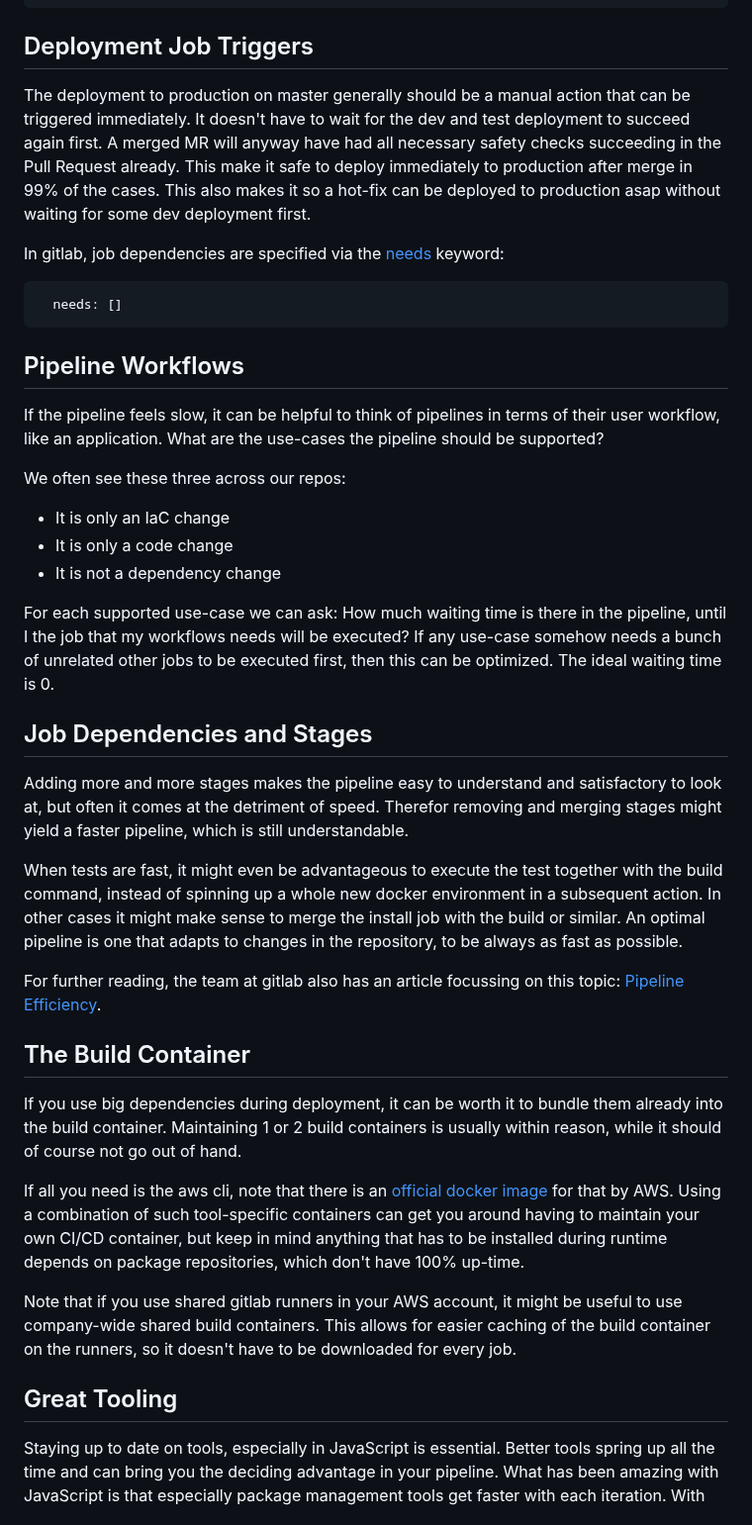
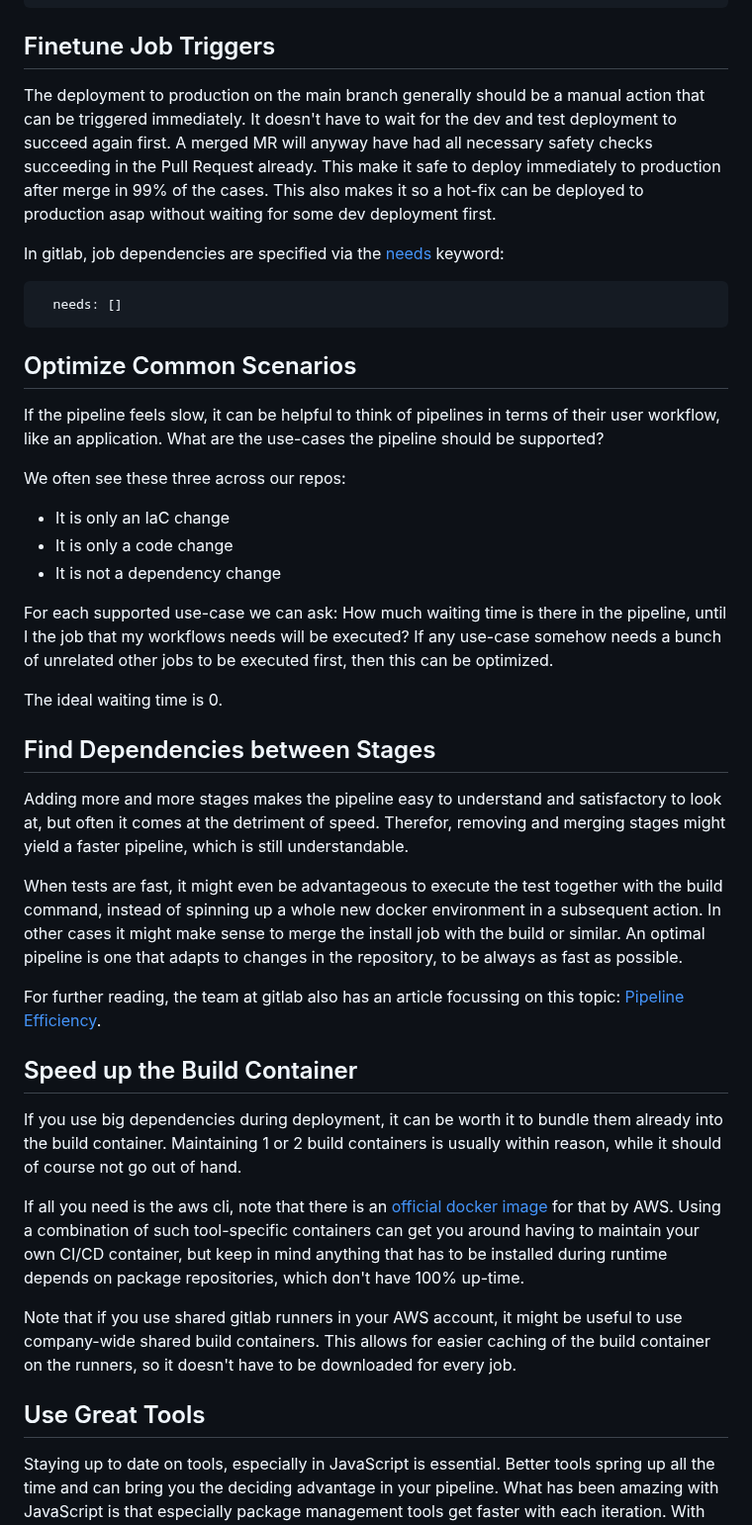
Before and after one commit to hendriknielaender/double-trouble, a Markdown page: data/blog/optimal-pipeline-setup.md, the part around one of its changes. Shown at 99% size. Drawn GitHub-style.

````diff
--- a/data/blog/optimal-pipeline-setup.md
+++ b/data/blog/optimal-pipeline-setup.md
@@ -51,11 +52,11 @@ variables:
 ```
 
 
-## Deployment Job Triggers
+## Finetune Job Triggers
 
-The deployment to production on master generally should be a manual action that can be triggered
-immediately. It doesn't have to wait for the dev and test deployment to succeed again first. A
-merged MR will anyway have had all necessary safety checks succeeding in the Pull Request
+The deployment to production on the main branch generally should be a manual action that can be
+triggered immediately. It doesn't have to wait for the dev and test deployment to succeed again
+first. A merged MR will anyway have had all necessary safety checks succeeding in the Pull Request
 already. This make it safe to deploy immediately to production after merge in 99% of the
 cases. This also makes it so a hot-fix can be deployed to production asap without waiting for some
 dev deployment first.
@@ -65,7 +66,7 @@ In gitlab, job dependencies are specified via the [needs](https://docs.gitlab.co
   needs: []
 ```
 
-## Pipeline Workflows
+## Optimize Common Scenarios
 
 If the pipeline feels slow, it can be helpful to think of pipelines in terms of their user
 workflow, like an application. What are the use-cases the pipeline should be supported?
@@ -77,13 +78,14 @@ We often see these three across our repos:
 
 For each supported use-case we can ask: How much waiting time is there in the pipeline, until I
 the job that my workflows needs will be executed? If any use-case somehow needs a bunch of
-unrelated other jobs to be executed first, then this can be optimized. The ideal waiting time is
-0.
+unrelated other jobs to be executed first, then this can be optimized.
 
-## Job Dependencies and Stages
+The ideal waiting time is 0.
+
+## Find Dependencies between Stages
 
 Adding more and more stages makes the pipeline easy to understand and satisfactory to look at, but
-often it comes at the detriment of speed. Therefor removing and merging stages might yield a
+often it comes at the detriment of speed. Therefor, removing and merging stages might yield a
 faster pipeline, which is still understandable.
 
 When tests are fast, it might even be advantageous to execute the test together with the build
@@ -94,7 +96,7 @@ is one that adapts to changes in the repository, to be always as fast as possibl
 For further reading, the team at gitlab also has an article focussing on this topic: [Pipeline
 Efficiency](https://docs.gitlab.com/ee/ci/pipelines/pipeline_efficiency.html).
 
-## The Build Container
+## Speed up the Build Container
 
 If you use big dependencies during deployment, it can be worth it to bundle them already into the
 build container. Maintaining 1 or 2 build containers is usually within reason, while it should of
@@ -110,7 +112,7 @@ Note that if you use shared gitlab runners in your AWS account, it might be usef
 company-wide shared build containers. This allows for easier caching of the build container on the
 runners, so it doesn't have to be downloaded for every job.
 
-## Great Tooling
+## Use Great Tools
 
 Staying up to date on tools, especially in JavaScript is essential. Better tools spring up all the
 time and can bring you the deciding advantage in your pipeline. What has been amazing with
````
Also changed, not shown: other parts of data/blog/optimal-pipeline-setup.md (+12 -11 lines).
